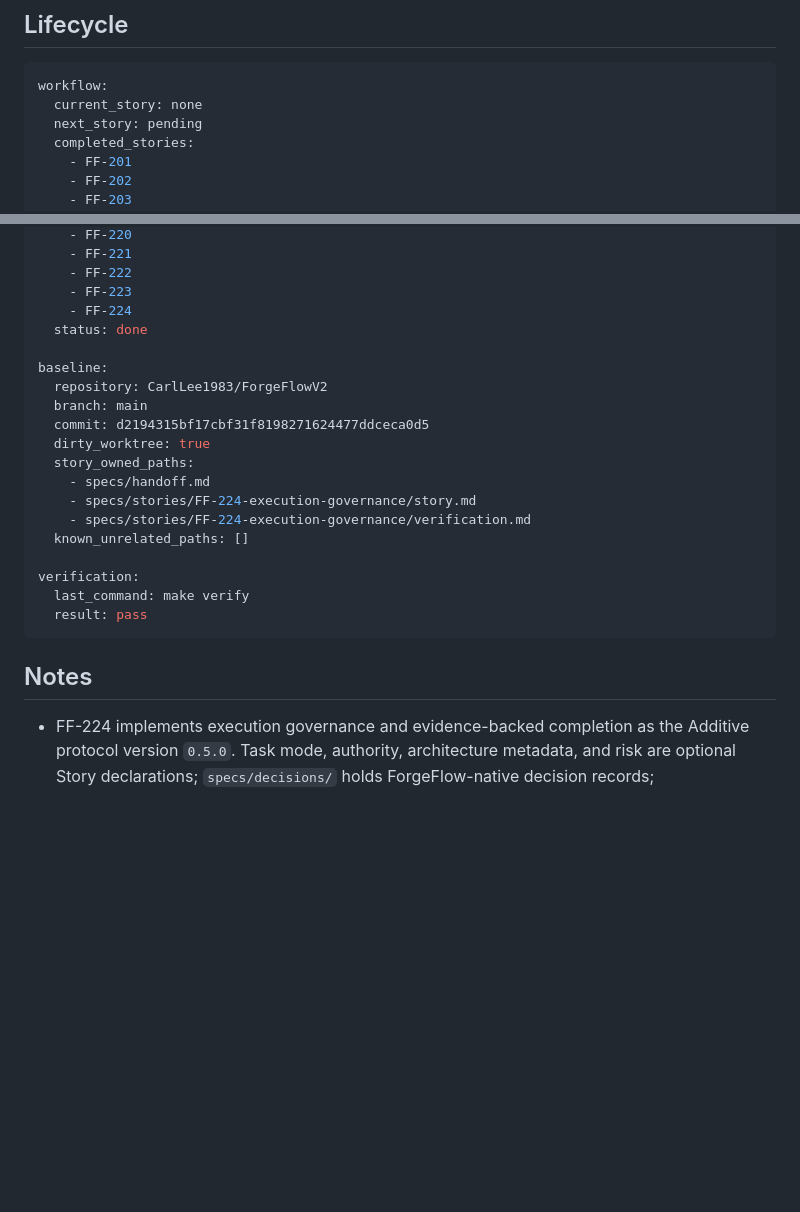
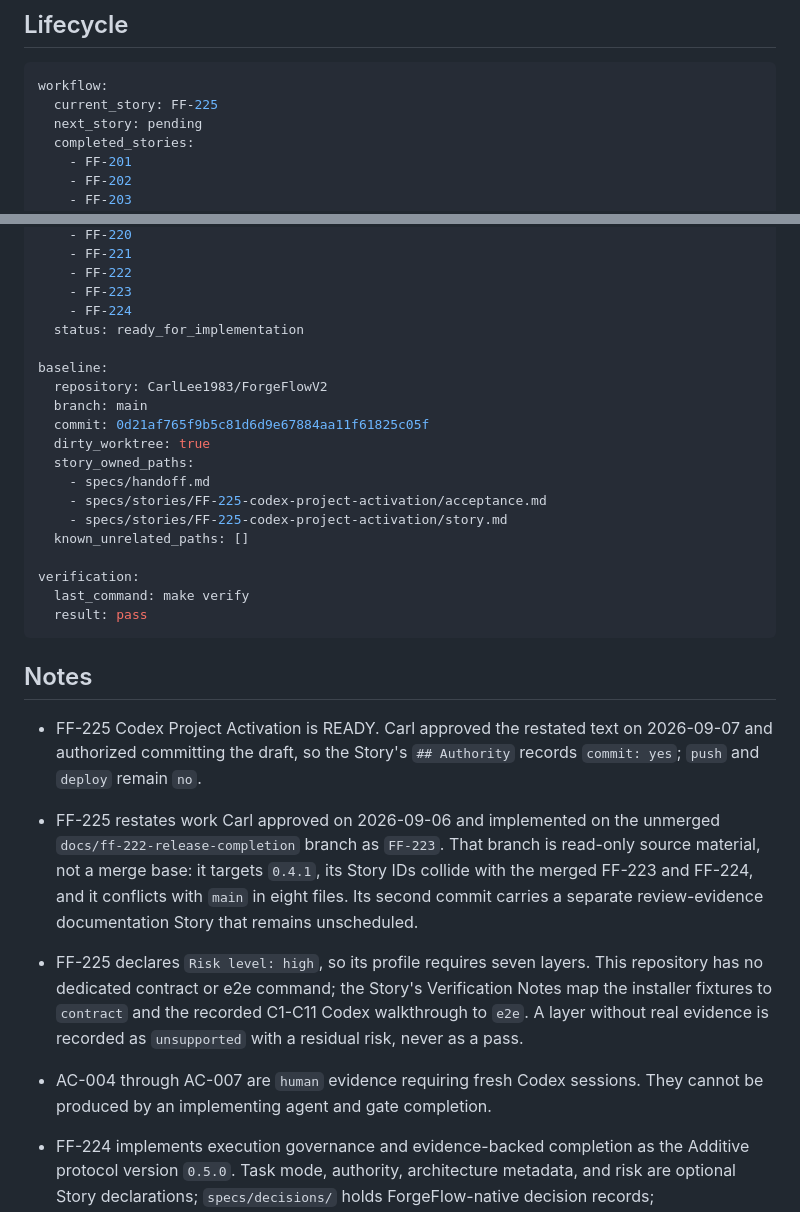
Before and after one commit to CarlLee1983/ForgeFlowV2, a Markdown page: specs/handoff.md, 2 parts joined by grey strips. GitHub-like rendering; blank space fills up the shorter version.

Commit message:
docs: [ story ] add the approved FF-225 Codex project activation Story
Restates the Codex project activation work Carl approved on 2026-09-06 under
today's protocol. The approved intent is carried forward unchanged: the Goal,
rules R1-R9, scope, trust boundary fields, the ten-row security fixture matrix,
and the nine acceptance criteria are the same text.

What is new is only what the renumbering and 0.5.0 require: the FF-225
identifier, an Additive 0.5.1 compatibility target, and the FF-224 execution
governance declarations. The Story declares Task mode execution, plan and modify
authority, medium architecture impact over the Bootstrap and Activation
boundaries, and high risk for security and destructive-operation.

One acceptance criterion is added, AC-010: record an architecture decision for
choosing a repository-local pinned snapshot over a global skill or a runtime
fetch. The grilling made that decision but left no record.

The unmerged docs/ff-222-release-completion branch is read-only source material,
not a merge base: it targets 0.4.1, its Story IDs collide with the merged FF-223
and FF-224, and it conflicts with main in eight files.

Carl approved this text and authorized the commit on 2026-09-07, so the Story
records commit: yes. push and deploy remain no.

Story readiness and the full gate pass: story-check --ready reports
STORY_READINESS_OK, verification-check reports VERIFICATION_PLAN_OK, and
make verify exits 0.

🤖 Generated with Claude Code
Claude-Session: https://claude.ai/code/session_017WCtxU1aXRQCwv4WHeMULT

````diff
--- a/specs/handoff.md
+++ b/specs/handoff.md
@@ -8,7 +8,7 @@ is context only.
 
 ```yaml
 workflow:
-  current_story: none
+  current_story: FF-225
   next_story: pending
   completed_stories:
     - FF-201
@@ -35,17 +35,17 @@ workflow:
     - FF-222
     - FF-223
     - FF-224
-  status: done
+  status: ready_for_implementation
 
 baseline:
   repository: CarlLee1983/ForgeFlowV2
   branch: main
-  commit: d2194315bf17cbf31f8198271624477ddceca0d5
+  commit: 0d21af765f9b5c81d6d9e67884aa11f61825c05f
   dirty_worktree: true
   story_owned_paths:
     - specs/handoff.md
-    - specs/stories/FF-224-execution-governance/story.md
-    - specs/stories/FF-224-execution-governance/verification.md
+    - specs/stories/FF-225-codex-project-activation/acceptance.md
+    - specs/stories/FF-225-codex-project-activation/story.md
   known_unrelated_paths: []
 
 verification:
@@ -54,6 +54,23 @@ verification:
 ```
 
 ## Notes
+
+* FF-225 Codex Project Activation is READY. Carl approved the restated text on
+  2026-09-07 and authorized committing the draft, so the Story's `## Authority`
+  records `commit: yes`; `push` and `deploy` remain `no`.
+* FF-225 restates work Carl approved on 2026-09-06 and implemented on the
+  unmerged `docs/ff-222-release-completion` branch as `FF-223`. That branch is
+  read-only source material, not a merge base: it targets `0.4.1`, its Story IDs
+  collide with the merged FF-223 and FF-224, and it conflicts with `main` in
+  eight files. Its second commit carries a separate review-evidence
+  documentation Story that remains unscheduled.
+* FF-225 declares `Risk level: high`, so its profile requires seven layers. This
+  repository has no dedicated contract or e2e command; the Story's Verification
+  Notes map the installer fixtures to `contract` and the recorded C1-C11 Codex
+  walkthrough to `e2e`. A layer without real evidence is recorded as
+  `unsupported` with a residual risk, never as a pass.
+* AC-004 through AC-007 are `human` evidence requiring fresh Codex sessions.
+  They cannot be produced by an implementing agent and gate completion.
 
 * FF-224 implements execution governance and evidence-backed completion as the
   Additive protocol version `0.5.0`. Task mode, authority, architecture
````
Also changed, not shown: 2 other files.
